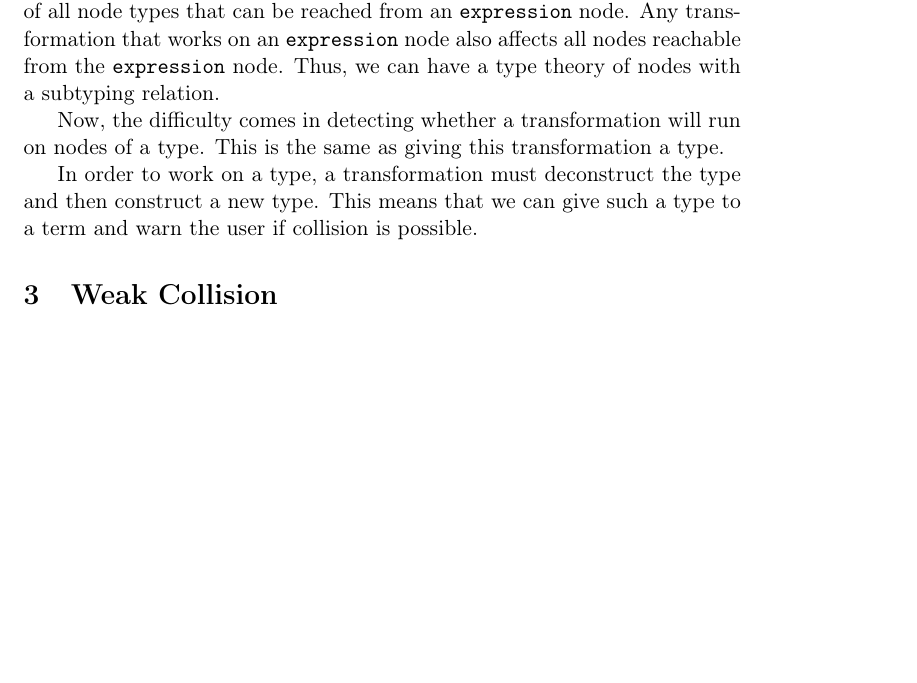
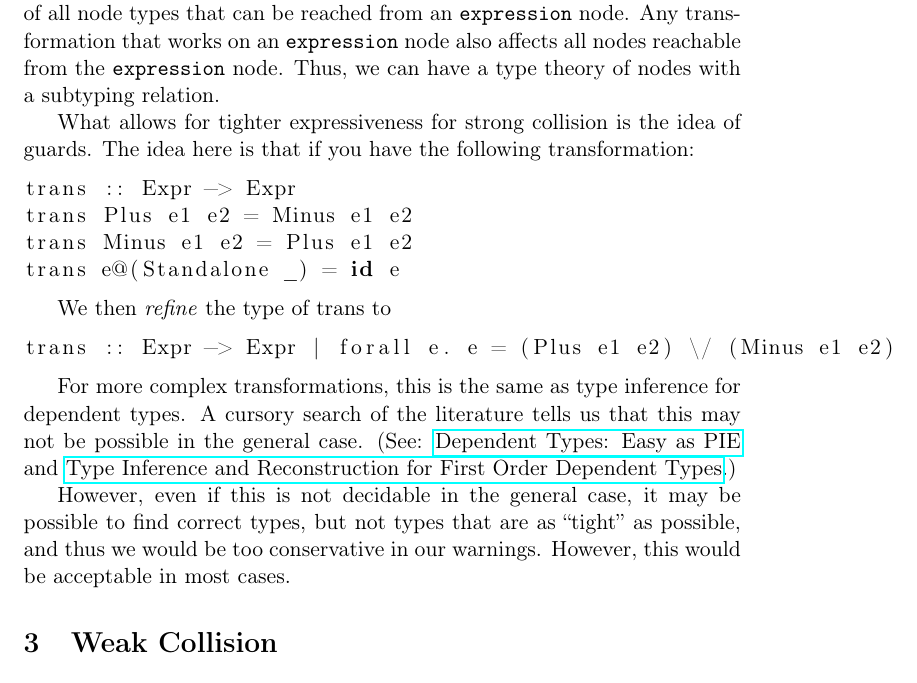
Before and after one commit to akhirsch/Pony-Doc, a LaTeX document (tex/semantic_ideas.tex): part of page 2 of 3, cut so that both start at the same text, the shorter picture padded with empty space. Compiled offline with pdfLaTeX.

Commit message:
Added to semantic ideas.

```diff
--- a/tex/semantic_ideas.tex
+++ b/tex/semantic_ideas.tex
@@ -63,9 +63,24 @@ data expression = Plus expression term
 
 It should be possible (through dynamic programming) to create a listing of all node types that can be reached from an \verb~expression~ node. Any transformation that works on an \verb~expression~ node also affects all nodes reachable from the \verb~expression~ node. Thus, we can have a type theory of nodes with a subtyping relation.
 
-Now, the difficulty comes in detecting whether a transformation will run on nodes of a type. This is the same as giving this transformation a type.
+What allows for tighter expressiveness for strong collision is the idea of guards. The idea here is that if you have the following transformation:
 
-In order to work on a type, a transformation must deconstruct the type and then construct a new type. This means that we can give such a type to a term and warn the user if collision is possible.
+\begin{lstlisting}
+trans :: Expr -> Expr
+trans Plus e1 e2 = Minus e1 e2
+trans Minus e1 e2 = Plus e1 e2
+trans e@(Standalone _) = id e
+\end{lstlisting}
+
+We then \emph{refine} the type of trans to
+
+\begin{lstlisting}
+trans :: Expr -> Expr | forall e. e = (Plus e1 e2) \/ (Minus e1 e2)
+\end{lstlisting}
+
+For more complex transformations, this is the same as type inference for dependent types. A cursory search of the literature tells us that this may not be possible in the general case. (See: \href{http://research.microsoft.com/en-us/people/dimitris/pie.pdf}{Dependent Types: Easy as PIE} and \href{http://www.google.com/url?sa=t&rct=j&q=&esrc=s&source=web&cd=3&cad=rja&ved=0CDsQFjAC&url=http%3A%2F%2Fciteseerx.ist.psu.edu%2Fviewdoc%2Fdownload%3Fdoi%3D10.1.1.30.8049%26rep%3Drep1%26type%3Dpdf&ei=kOdXUIKzD8jp0QHzmoCwBg&usg=AFQjCNHhbxCQcN_3CiBI3SMJyzZpzvDrkw}{Type Inference and Reconstruction for First Order Dependent Types}.)
+
+However, even if this is not decidable in the general case, it may be possible to find correct types, but not types that are as ``tight'' as possible, and thus we would be too conservative in our warnings. However, this would be acceptable in most cases.
 \section{Weak Collision}
 \label{sec-3}
 
```
Also changed, not shown: pdf/semantic_ideas.pdf, tex/semantic_ideas.tex (2 more changed lines), 1 other file.
